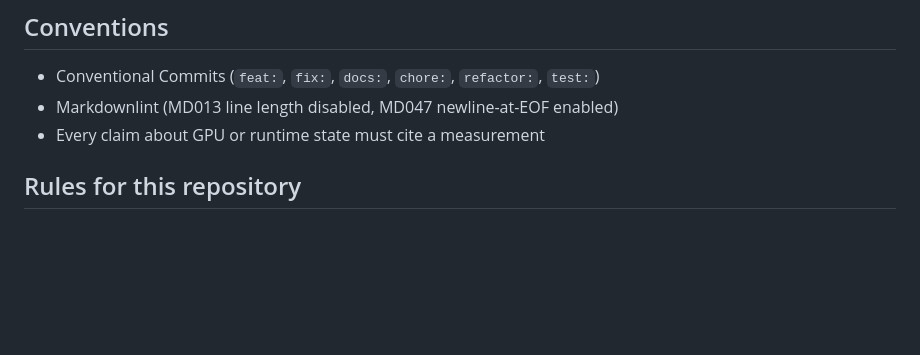
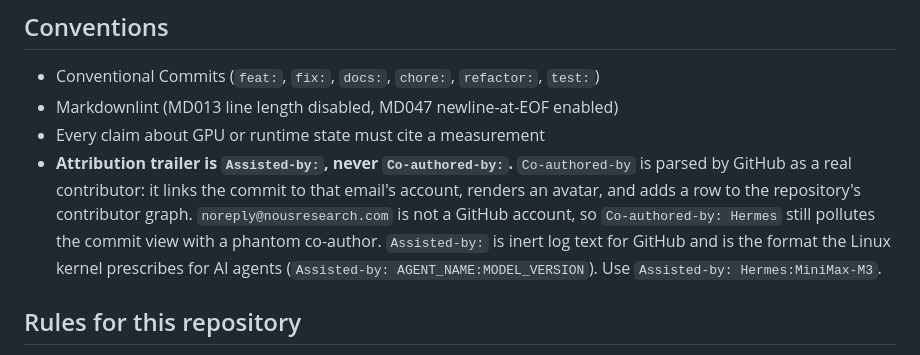
Before and after one commit to rotorbase/Cpt_Mem0, a Markdown page: AGENTS.md, the part around the change. Rendered like a GitHub page; blank space fills up the shorter version.

Commit message:
docs: attribution trailer is Assisted-by, not Co-authored-by
GitHub parses Co-authored-by as a real contributor: it links the commit
to that email's GitHub account, renders an avatar, and adds a row to the
repository's contributor graph. A Co-authored-by: Hermes (MiniMax-M3)
<noreply@nousresearch.com> trailer therefore renders a phantom
co-author on every commit that carries it, even though
noreply@nousresearch.com belongs to no GitHub account.

Assisted-by is inert log text for GitHub and is the format the Linux
kernel prescribes for AI agents (Assisted-by: AGENT_NAME:MODEL_VERSION).

Assisted-by: Hermes

```diff
--- a/AGENTS.md
+++ b/AGENTS.md
@@ -50,6 +50,15 @@ docs/
 - Conventional Commits (`feat:`, `fix:`, `docs:`, `chore:`, `refactor:`, `test:`)
 - Markdownlint (MD013 line length disabled, MD047 newline-at-EOF enabled)
 - Every claim about GPU or runtime state must cite a measurement
+- **Attribution trailer is `Assisted-by:`, never `Co-authored-by:`.**
+  `Co-authored-by` is parsed by GitHub as a real contributor: it links the
+  commit to that email's account, renders an avatar, and adds a row to the
+  repository's contributor graph. `noreply@nousresearch.com` is not a
+  GitHub account, so `Co-authored-by: Hermes` still pollutes the commit
+  view with a phantom co-author. `Assisted-by:` is inert log text for
+  GitHub and is the format the Linux kernel prescribes for AI agents
+  (`Assisted-by: AGENT_NAME:MODEL_VERSION`). Use
+  `Assisted-by: Hermes:MiniMax-M3`.
 
 ## Rules for this repository
 
```
